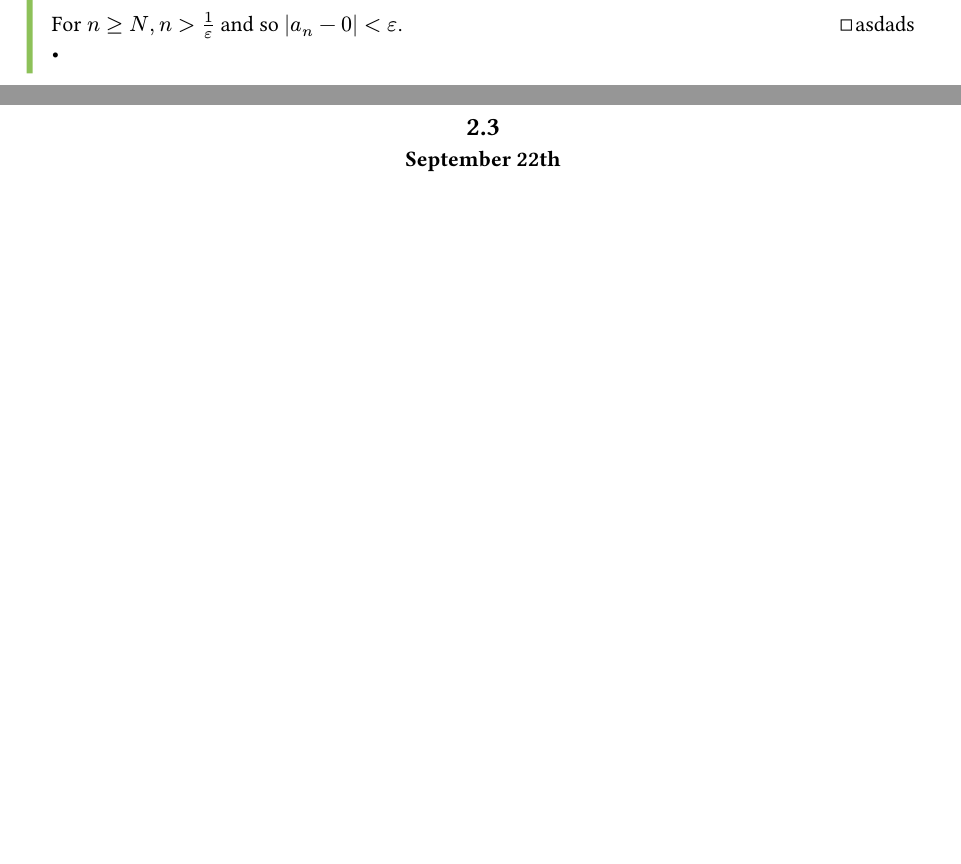
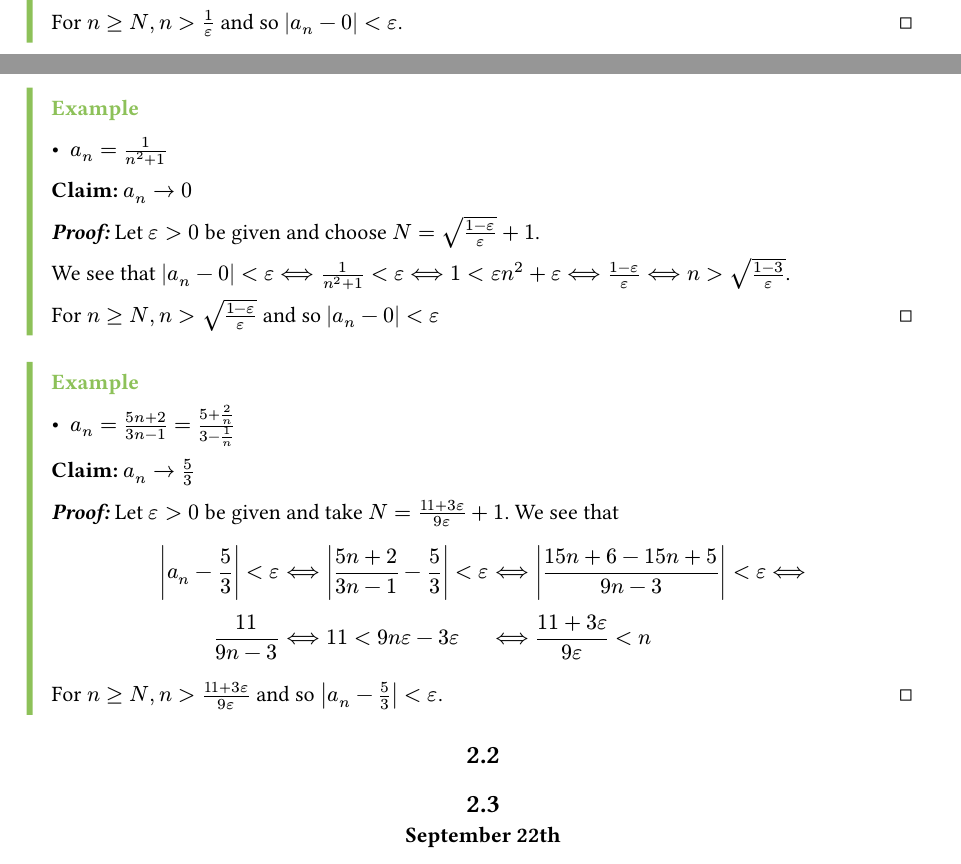
Before and after one commit to Colepng/course-notes, a Typst document (MATH147/Notes.typ): two parts of pages 4 and 5 of 14, joined at a grey line, cut so that both start at the same text, the shorter picture padded with empty space. The pictures show the PDF file MATH147/Notes.pdf that the author committed with the source.

Commit message:
Done up to lecture 3 and some of chapter 3

```diff
--- a/MATH147/Notes.typ
+++ b/MATH147/Notes.typ
@@ -208,11 +208,36 @@ This leads to a problem.
   #proof()[
     Let $epsilon > 0$ be given and take $N = 1/epsilon + 1$.
 
-    We see that $a_n - 0| < epsilon <==> 1/n < epsilon <==> 1/epsilon < n$.
+    We see that $abs(a_n - 0) < epsilon <==> 1/n < epsilon <==> 1/epsilon < n$.
 
     For $n >= N, n > 1/epsilon$ and so $|a_n - 0| < epsilon$.
-  ]asdads
-  -
+  ]
+]
+
+#example()[
+  - $a_n = 1/(n^2 + 1)$
+  *Claim: * $a_n -> 0$
+
+  #proof()[
+  Let $epsilon > 0$ be given and choose $N = sqrt((1 - epsilon)/epsilon) + 1$.
+
+  We see that $abs(a_n - 0) < epsilon <==> 1/(n^2+1) < epsilon <==> 1 < epsilon n^2 + epsilon <==> (1-epsilon)/epsilon <==> n > sqrt((1-3)/epsilon)$.
+
+  For $n >= N, n > sqrt((1-epsilon)/epsilon)$ and so $abs(a_n - 0) < epsilon$
+]
+]
+
+#example()[
+  - $a_n = (5n + 2)/(3n -1) = (5+2/n)/(3-1/n)$
+  *Claim: * $a_n -> 5/3$
+
+  #proof()[
+  Let $epsilon > 0$ be given and take $N = (11 + 3epsilon)/(9epsilon) + 1$. We see that
+
+  $ abs(a_n - 5/3) < epsilon &<==> abs((5n+2)/(3n-1) - 5/3) < epsilon &&<==> abs((15n + 6 - 15n + 5)/(9n-3)) < epsilon <==>\ 11/(9n-3) &<==> 11 < 9n epsilon - 3 epsilon &&<==> (11 + 3 epsilon)/(9 epsilon) < n $
+
+  For $n >= N, n > (11 + 3 epsilon)/(9 epsilon)$ and so $abs(a_n - 5/3) < epsilon$.
+]
 ]
 
 #align(center)[ == ]
```
Also changed, not shown: MATH147/Notes.pdf.
